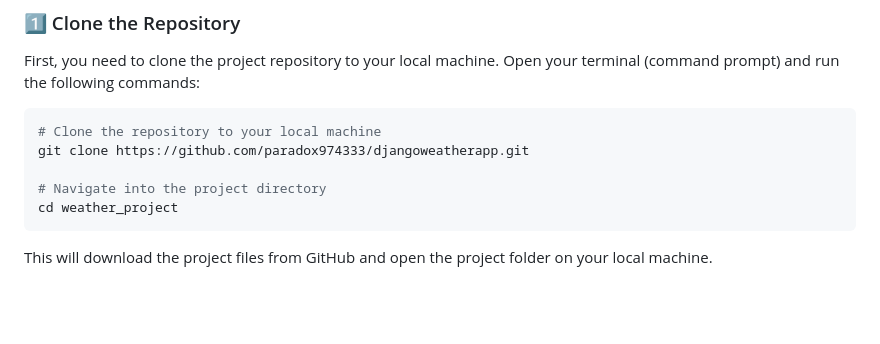
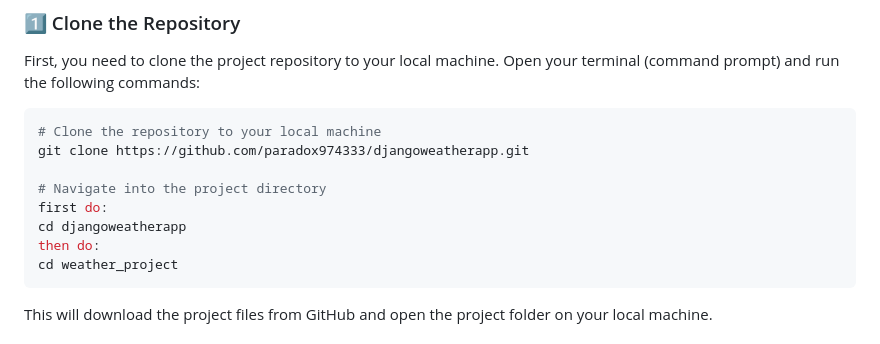
Before and after one commit to paradox974333/djangoweatherapp, a Markdown page: README.md, the part around the change. GitHub-like rendering; blank space fills up the shorter version.

````diff
--- a/README.md
+++ b/README.md
@@ -38,6 +38,9 @@ First, you need to clone the project repository to your local machine. Open your
 git clone https://github.com/paradox974333/djangoweatherapp.git
 
 # Navigate into the project directory
+first do:
+cd djangoweatherapp
+then do:
 cd weather_project
 ```
 
````
